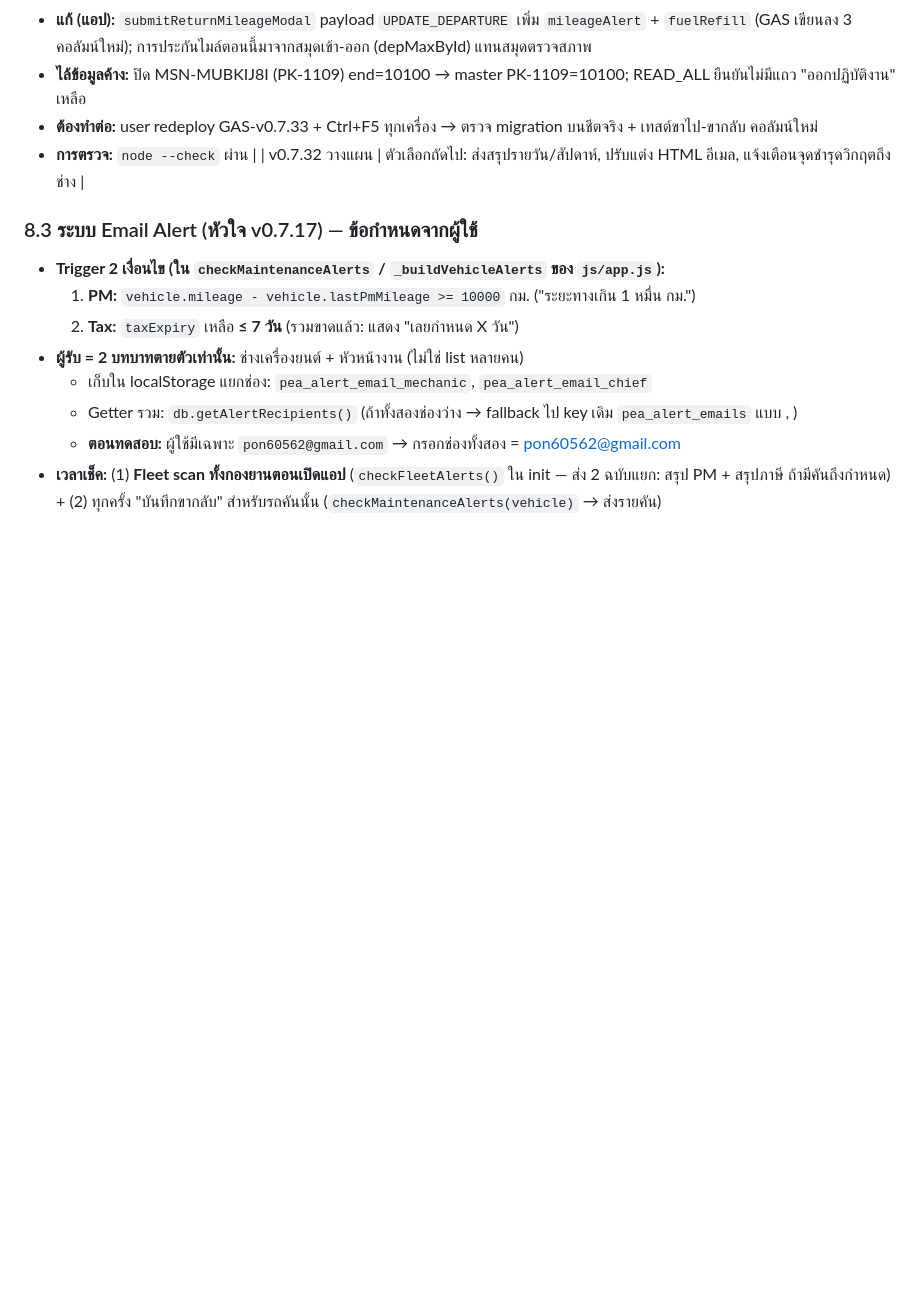
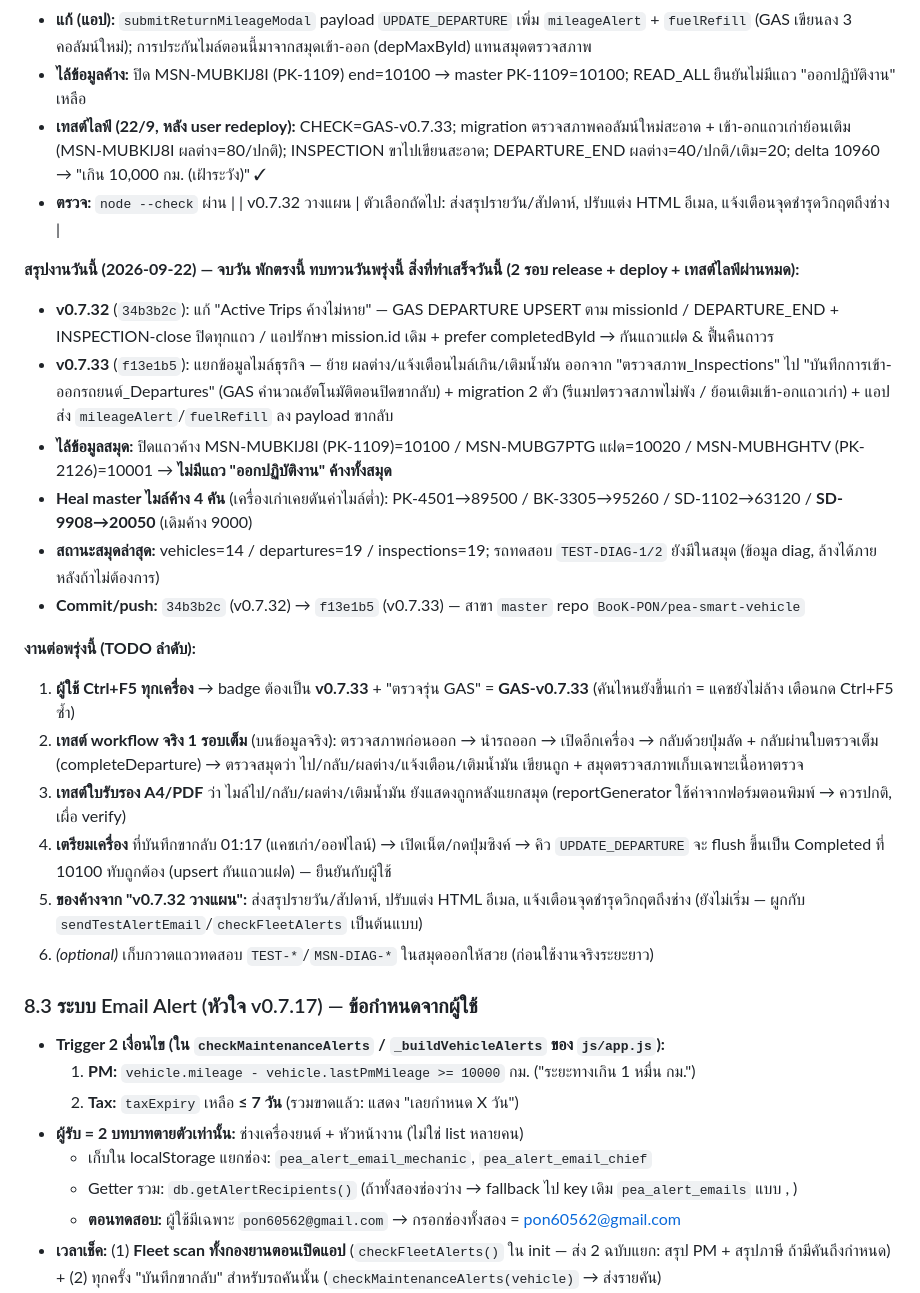
Before and after one commit to BooK-PON/pea-smart-vehicle, a Markdown page: agent.md, the part around the change. Drawn GitHub-style; blank space fills up the shorter version.

Commit message:
docs: end-of-day memory 2026-09-22 — session summary (v0.7.32 + v0.7.33 shipped & live-tested, stuck missions cleared, 4 stale master mileages healed) plus tomorrow's next-step TODO list in agent.md §8

```diff
--- a/agent.md
+++ b/agent.md
@@ -388,9 +388,26 @@
   - **แก้ (GAS GAS-v0.7.33):** inspection แก้ header+appendRow = 11 คอลัมน์ (ตัด ไมล์หลัง/ผลต่าง/แจ้งเตือน/เติมน้ำมัน); departure header+write = 14 คอลัมน์ (+ผลต่าง/แจ้งเตือน/เติมน้ำมัน ก่อนสถานะ) ทั้ง DEPARTURE, DEPARTURE_END และ INSPECTION-close; มี `migrateInspectionLayout()` (รีแมปตรวจสภาพเก่าไม่พัง) + `migrateDepartureLayout()` (ย้อนเติมผลต่าง/แจ้งเตือนให้แถวเก่า) รันกันเอง อ่านด้วย header ไทย → ปลอดภัย
   - **แก้ (แอป):** `submitReturnMileageModal` payload `UPDATE_DEPARTURE` เพิ่ม `mileageAlert` + `fuelRefill` (GAS เขียนลง 3 คอลัมน์ใหม่); การประกันไมล์ตอนนี้มาจากสมุดเข้า-ออก (depMaxById) แทนสมุดตรวจสภาพ
   - **ไล้ข้อมูลค้าง:** ปิด MSN-MUBKIJ8I (PK-1109) end=10100 → master PK-1109=10100; READ_ALL ยืนยันไม่มีแถว "ออกปฏิบัติงาน" เหลือ
-  - **ต้องทำต่อ:** user redeploy GAS-v0.7.33 + Ctrl+F5 ทุกเครื่อง → ตรวจ migration บนชีตจริง + เทสต์ขาไป-ขากลับ คอลัมน์ใหม่
-  - **การตรวจ:** `node --check` ผ่าน |
+  - **เทสต์ไลฟ์ (22/9, หลัง user redeploy):** CHECK=GAS-v0.7.33; migration ตรวจสภาพคอลัมน์ใหม่สะอาด + เข้า-อกแถวเก่าย้อนเติม (MSN-MUBKIJ8I ผลต่าง=80/ปกติ); INSPECTION ขาไปเขียนสะอาด; DEPARTURE_END ผลต่าง=40/ปกติ/เติม=20; delta 10960 → "เกิน 10,000 กม. (เฝ้าระวัง)" ✓
+  - **ตรวจ:** `node --check` ผ่าน |
 | v0.7.32 วางแผน | ตัวเลือกถัดไป: ส่งสรุปรายวัน/สัปดาห์, ปรับแต่ง HTML อีเมล, แจ้งเตือนจุดชำรุดวิกฤตถึงช่าง |
+
+**สรุปงานวันนี้ (2026-09-22) — จบวัน พักตรงนี้ ทบทวนวันพรุ่งนี้**
+**สิ่งที่ทำเสร็จวันนี้ (2 รอบ release + deploy + เทสต์ไลฟ์ผ่านหมด):**
+- **v0.7.32** (`34b3b2c`): แก้ "Active Trips ค้างไม่หาย" — GAS DEPARTURE UPSERT ตาม missionId / DEPARTURE_END + INSPECTION-close ปิดทุกแถว / แอปรักษา mission.id เดิม + prefer completedById → กันแถวแฝด & ฟื้นคืนถาวร
+- **v0.7.33** (`f13e1b5`): แยกข้อมูลไมล์ธุรกิจ — ย้าย ผลต่าง/แจ้งเตือนไมล์เกิน/เติมน้ำมัน ออกจาก "ตรวจสภาพ_Inspections" ไป "บันทึกการเข้า-ออกรถยนต์_Departures" (GAS คำนวณอัตโนมัติตอนปิดขากลับ) + migration 2 ตัว (รีแมปตรวจสภาพไม่พัง / ย้อนเติมเข้า-อกแถวเก่า) + แอปส่ง `mileageAlert`/`fuelRefill` ลง payload ขากลับ
+- **ไล้ข้อมูลสมุด:** ปิดแถวค้าง MSN-MUBKIJ8I (PK-1109)=10100 / MSN-MUBG7PTG แฝด=10020 / MSN-MUBHGHTV (PK-2126)=10001 → **ไม่มีแถว "ออกปฏิบัติงาน" ค้างทั้งสมุด**
+- **Heal master ไมล์ค้าง 4 คัน** (เครื่องเก่าเคยดันค่าไมล์ต่ำ): PK-4501→89500 / BK-3305→95260 / SD-1102→63120 / **SD-9908→20050** (เดิมค้าง 9000)
+- **สถานะสมุดล่าสุด:** vehicles=14 / departures=19 / inspections=19; รถทดสอบ `TEST-DIAG-1/2` ยังมีในสมุด (ข้อมูล diag, ล้างได้ภายหลังถ้าไม่ต้องการ)
+- **Commit/push:** `34b3b2c` (v0.7.32) → `f13e1b5` (v0.7.33) — สาขา `master` repo `BooK-PON/pea-smart-vehicle`
+
+**งานต่อพรุ่งนี้ (TODO ลำดับ):**
+1. **ผู้ใช้ Ctrl+F5 ทุกเครื่อง** → badge ต้องเป็น **v0.7.33** + "ตรวจรุ่น GAS" = **GAS-v0.7.33** (คันไหนยังขึ้นเก่า = แคชยังไม่ล้าง เตือนกด Ctrl+F5 ซ้ำ)
+2. **เทสต์ workflow จริง 1 รอบเต็ม** (บนข้อมูลจริง): ตรวจสภาพก่อนออก → นำรถออก → เปิดอีกเครื่อง → กลับด้วยปุ่มลัด + กลับผ่านใบตรวจเต็ม (completeDeparture) → ตรวจสมุดว่า ไป/กลับ/ผลต่าง/แจ้งเตือน/เติมน้ำมัน เขียนถูก + สมุดตรวจสภาพเก็บเฉพาะเนื้อหาตรวจ
+3. **เทสต์ใบรับรอง A4/PDF** ว่า ไมล์ไป/กลับ/ผลต่าง/เติมน้ำมัน ยังแสดงถูกหลังแยกสมุด (reportGenerator ใช้ค่าจากฟอร์มตอนพิมพ์ → ควรปกติ, เผื่อ verify)
+4. **เตรียมเครื่อง** ที่บันทึกขากลับ 01:17 (แคชเก่า/ออฟไลน์) → เปิดเน็ต/กดปุ่มซิงค์ → คิว `UPDATE_DEPARTURE` จะ flush ขึ้นเป็น Completed ที่ 10100 ทับถูกต้อง (upsert กันแถวแฝด) — ยืนยันกับผู้ใช้
+5. **ของค้างจาก "v0.7.32 วางแผน":** ส่งสรุปรายวัน/สัปดาห์, ปรับแต่ง HTML อีเมล, แจ้งเตือนจุดชำรุดวิกฤตถึงช่าง (ยังไม่เริ่ม — ผูกกับ `sendTestAlertEmail`/`checkFleetAlerts` เป็นต้นแบบ)
+6. *(optional)* เก็บกวาดแถวทดสอบ `TEST-*`/`MSN-DIAG-*` ในสมุดออกให้สวย (ก่อนใช้งานจริงระยะยาว)
 
 ### 8.3 ระบบ Email Alert (หัวใจ v0.7.17) — ข้อกำหนดจากผู้ใช้
 - **Trigger 2 เงื่อนไข (ใน `checkMaintenanceAlerts` / `_buildVehicleAlerts` ของ `js/app.js`):**
```
